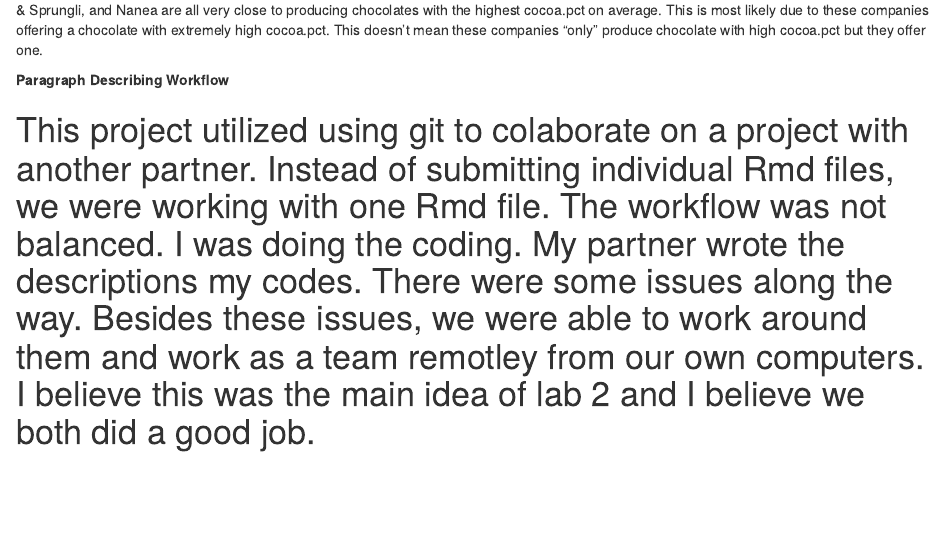
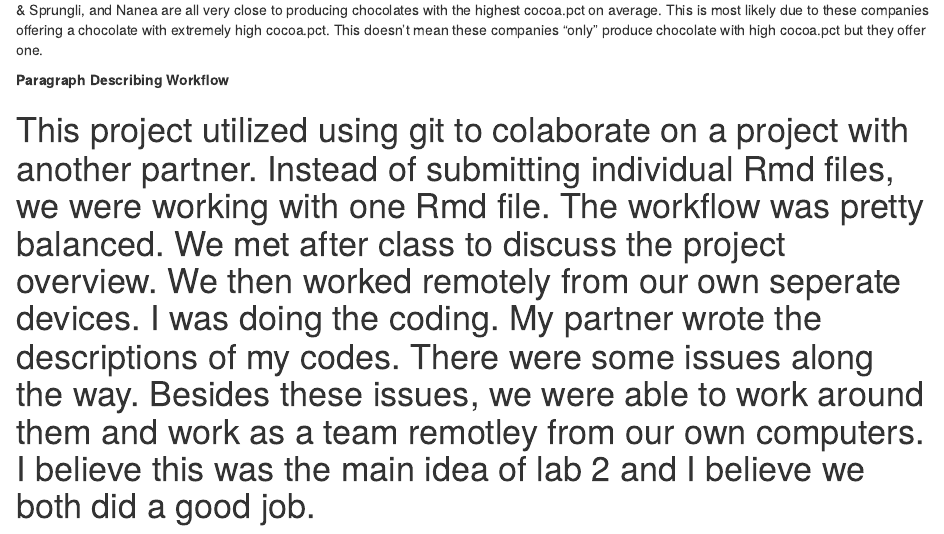
Before and after one commit to xazip/ds202_lab2, an R Markdown document (team.Rmd): the page in a window 1100 px wide, from 2040 px down. Rendered offline with R 4.5, knitr and Pandoc, with nearby package versions; some code elsewhere in the file could not run offline.

Commit message:
Final Submission

```diff
--- a/team.Rmd
+++ b/team.Rmd
@@ -98,4 +98,4 @@ head(Highest_Mean_Cocoa, 10)
 
 **Paragraph Describing Workflow**
 
-# This project utilized using git to colaborate on a project with another partner.  Instead of submitting individual Rmd files, we were working with one Rmd file.  The workflow was not balanced.  I was doing the coding.  My partner wrote the descriptions my codes. There were some issues along the way. Besides these issues, we were able to work around them and work as a team remotley from our own computers.  I believe this was the main idea of lab 2 and I believe we both did a good job.
+# This project utilized using git to colaborate on a project with another partner.  Instead of submitting individual Rmd files, we were working with one Rmd file.  The workflow was pretty balanced. We met after class to discuss the project overview. We then worked remotely from our own seperate devices. I was doing the coding.  My partner wrote the descriptions of my codes. There were some issues along the way. Besides these issues, we were able to work around them and work as a team remotley from our own computers.  I believe this was the main idea of lab 2 and I believe we both did a good job.
```
